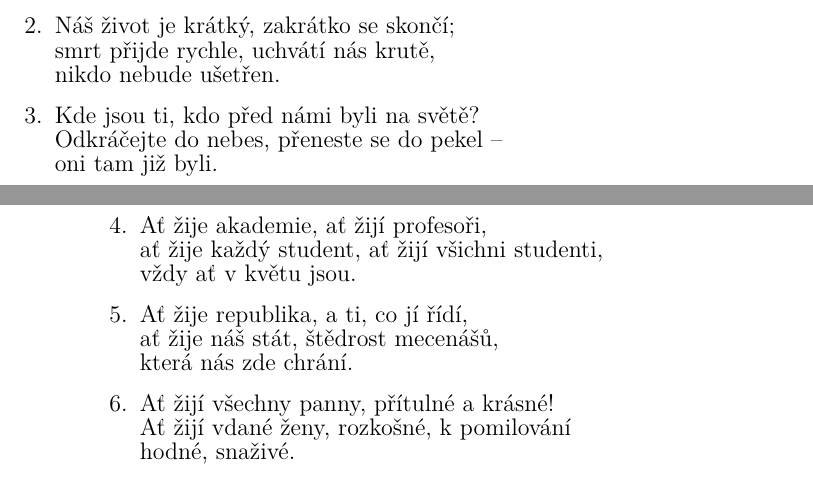
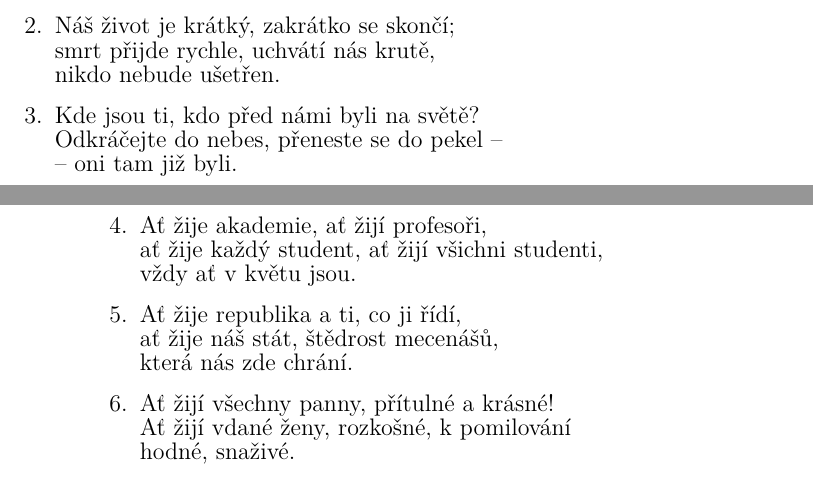
Before and after one commit to kobylky/savlozuby_zpevnik1, a LaTeX document (savlozuby_zpevnik1_text.tex, which reads pisne/gaudeamus_igitur.tex): two parts of pages 18 and 19 of 88, joined at a grey line, cut so that both start at the same text. Compiled offline with pdfLaTeX.

Commit message:
Typos in Gaudeamus Igitur.

```diff
--- a/pisne/gaudeamus_igitur.tex
+++ b/pisne/gaudeamus_igitur.tex
@@ -82,7 +82,7 @@ nikdo nebude ušetřen.
 \chordsoff
 Kde jsou ti, kdo před námi byli na světě?
 Odkráčejte do nebes, přeneste se do pekel --
-oni tam již byli.
+-- oni tam již byli.
 \endverse
 
 \beginverse
@@ -94,7 +94,7 @@ vždy ať v květu jsou.
 
 \beginverse
 \chordsoff
-Ať žije republika, a ti, co jí řídí,
+Ať žije republika a ti, co ji řídí,
 ať žije náš stát, štědrost mecenášů,
 která nás zde chrání.
 \endverse
```
